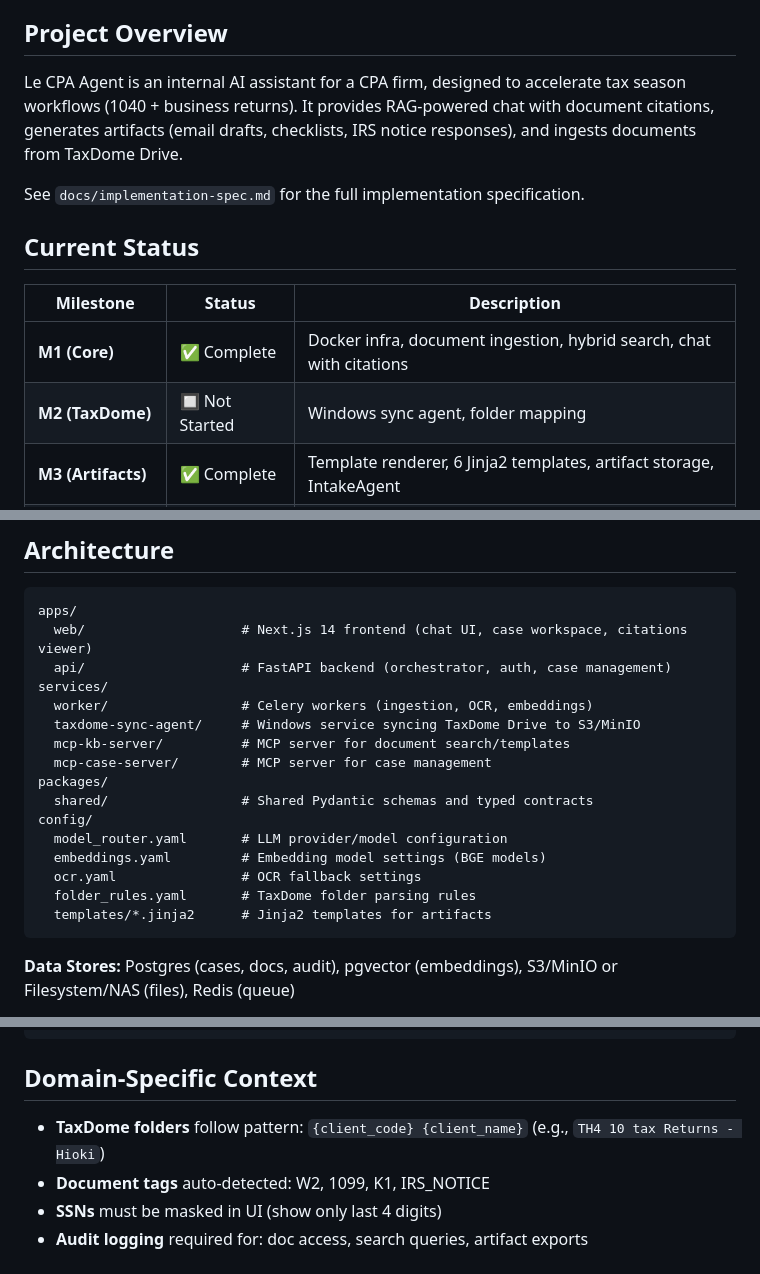
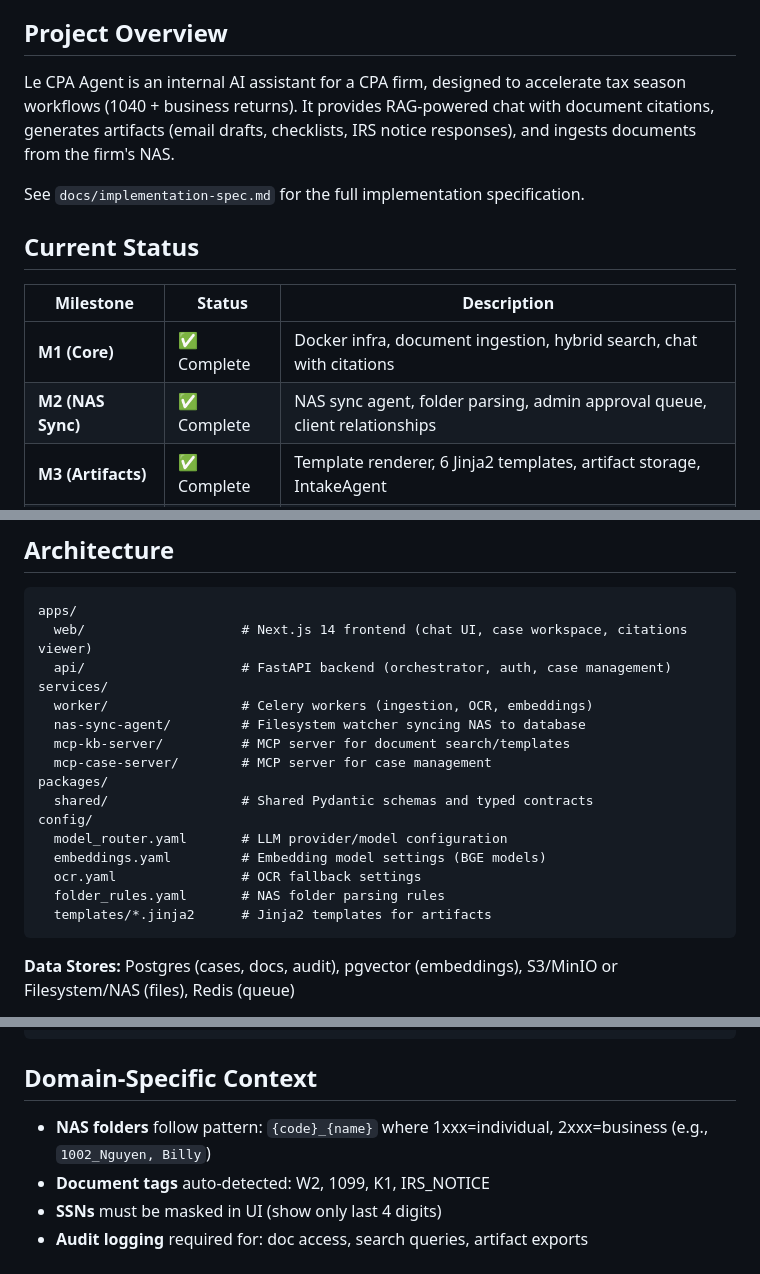
Before and after one commit to TungSeven30/lecpa-agent, a Markdown page: CLAUDE.md, 3 parts joined by grey strips. Rendered like a GitHub page.

Commit message:
Update CLAUDE.md: Mark M2 complete, update NAS terminology
- Mark M2 (NAS Sync) as complete
- Update architecture to reflect nas-sync-agent service
- Replace TaxDome references with NAS-based approach
- Update folder pattern documentation

Co-Authored-By: Claude Opus 4.5 <noreply@anthropic.com>

````diff
--- a/CLAUDE.md
+++ b/CLAUDE.md
@@ -4,7 +4,7 @@ This file provides guidance to Claude Code (claude.ai/code) when working with co
 
 ## Project Overview
 
-Le CPA Agent is an internal AI assistant for a CPA firm, designed to accelerate tax season workflows (1040 + business returns). It provides RAG-powered chat with document citations, generates artifacts (email drafts, checklists, IRS notice responses), and ingests documents from TaxDome Drive.
+Le CPA Agent is an internal AI assistant for a CPA firm, designed to accelerate tax season workflows (1040 + business returns). It provides RAG-powered chat with document citations, generates artifacts (email drafts, checklists, IRS notice responses), and ingests documents from the firm's NAS.
 
 See `docs/implementation-spec.md` for the full implementation specification.
 
@@ -13,7 +13,7 @@ See `docs/implementation-spec.md` for the full implementation specification.
 | Milestone | Status | Description |
 |-----------|--------|-------------|
 | **M1 (Core)** | ✅ Complete | Docker infra, document ingestion, hybrid search, chat with citations |
-| **M2 (TaxDome)** | 🔲 Not Started | Windows sync agent, folder mapping |
+| **M2 (NAS Sync)** | ✅ Complete | NAS sync agent, folder parsing, admin approval queue, client relationships |
 | **M3 (Artifacts)** | ✅ Complete | Template renderer, 6 Jinja2 templates, artifact storage, IntakeAgent |
 | **M4 (Extraction)** | ✅ Complete | ExtractionAgent, NoticeAgent, QCAgent, auto-extraction worker |
 
@@ -25,7 +25,7 @@ apps/
   api/                    # FastAPI backend (orchestrator, auth, case management)
 services/
   worker/                 # Celery workers (ingestion, OCR, embeddings)
-  taxdome-sync-agent/     # Windows service syncing TaxDome Drive to S3/MinIO
+  nas-sync-agent/         # Filesystem watcher syncing NAS to database
   mcp-kb-server/          # MCP server for document search/templates
   mcp-case-server/        # MCP server for case management
 packages/
@@ -34,7 +34,7 @@ config/
   model_router.yaml       # LLM provider/model configuration
   embeddings.yaml         # Embedding model settings (BGE models)
   ocr.yaml                # OCR fallback settings
-  folder_rules.yaml       # TaxDome folder parsing rules
+  folder_rules.yaml       # NAS folder parsing rules
   templates/*.jinja2      # Jinja2 templates for artifacts
 ```
 
@@ -168,7 +168,7 @@ AUTO_EXTRACT_ENABLED=    # Enable auto-extraction for W2/1099/K1 documents (defa
 
 ## Domain-Specific Context
 
-- **TaxDome folders** follow pattern: `{client_code} {client_name}` (e.g., `TH4 10 tax Returns - Hioki`)
+- **NAS folders** follow pattern: `{code}_{name}` where 1xxx=individual, 2xxx=business (e.g., `1002_Nguyen, Billy`)
 - **Document tags** auto-detected: W2, 1099, K1, IRS_NOTICE
 - **SSNs** must be masked in UI (show only last 4 digits)
 - **Audit logging** required for: doc access, search queries, artifact exports
````
